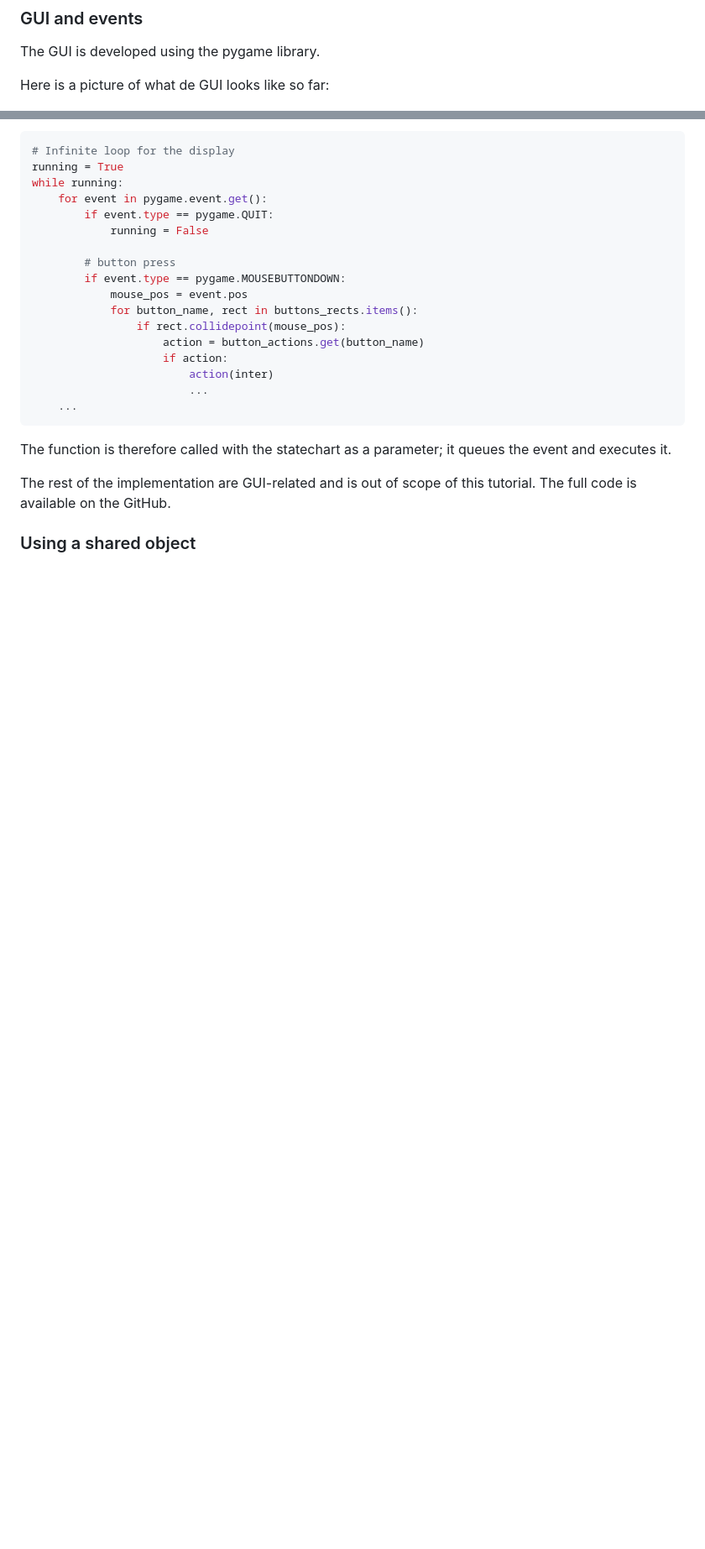
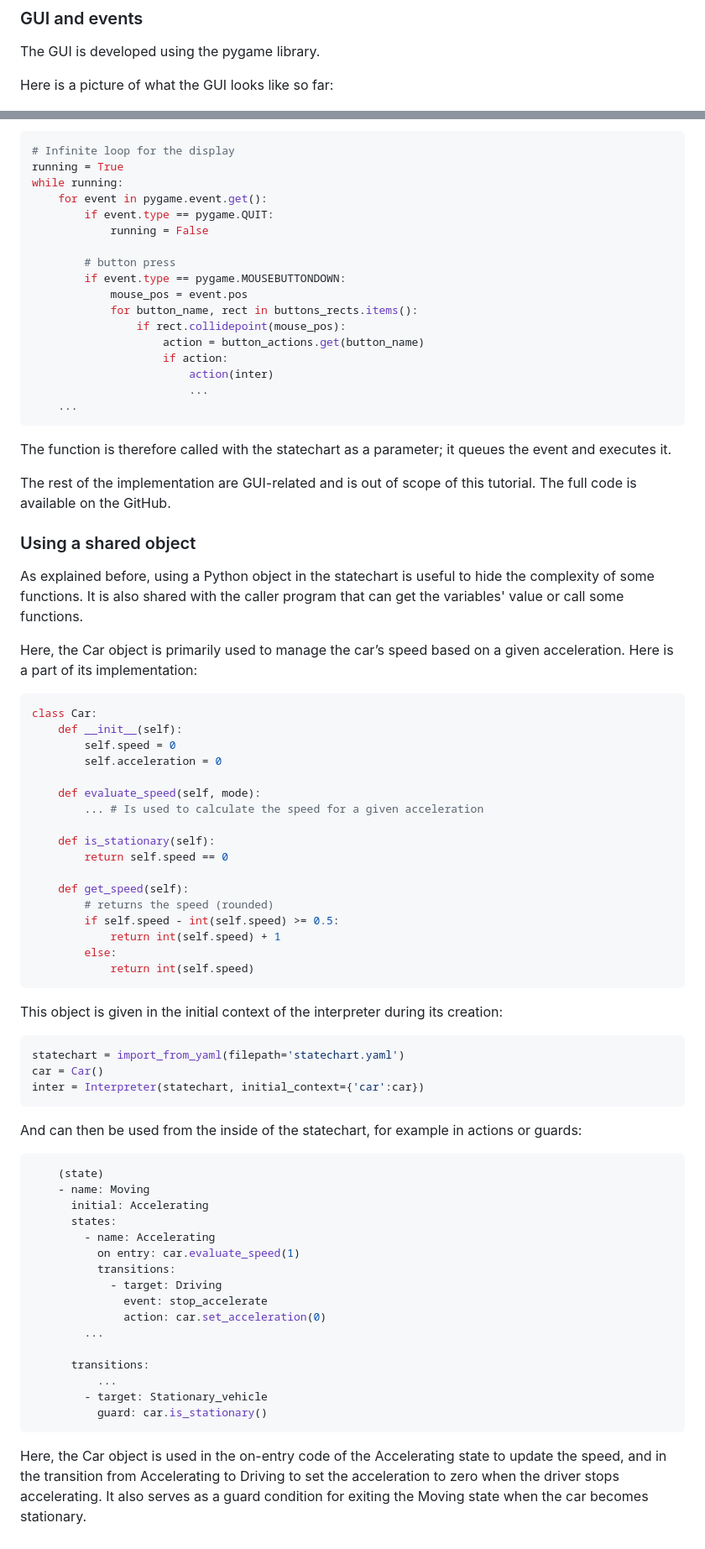
Before and after one commit to University-of-Mons/sismic-tutorial, a Markdown page: sismic-tutorial.md, 2 parts joined by grey strips. Shown at 84% size. Rendered like a GitHub page; blank space fills up the shorter version.

Commit message:
Added shared object

````diff
--- a/sismic-tutorial.md
+++ b/sismic-tutorial.md
@@ -485,7 +486,7 @@ thread.start()
 
 The GUI is developed using the pygame library.
 
-Here is a picture of what de GUI looks like so far:
+Here is a picture of what the GUI looks like so far:
 
 <p align="center">
   <img src="figures/gui.png">
@@ -549,3 +550,56 @@ The function is therefore called with the statechart as a parameter; it queues t
 The rest of the implementation are GUI-related and is out of scope of this tutorial. The full code is available on the GitHub.
 
 ### Using a shared object
+
+As explained before, using a Python object in the statechart is useful to hide the complexity of some functions. It is also shared with the caller program that can get the variables' value or call some functions.
+
+Here, the Car object is primarily used to manage the car’s speed based on a given acceleration. Here is a part of its implementation:
+
+```py
+class Car:
+    def __init__(self):
+        self.speed = 0
+        self.acceleration = 0
+
+    def evaluate_speed(self, mode):
+        ... # Is used to calculate the speed for a given acceleration
+
+    def is_stationary(self):
+        return self.speed == 0
+
+    def get_speed(self):
+        # returns the speed (rounded)
+        if self.speed - int(self.speed) >= 0.5:
+            return int(self.speed) + 1
+        else:
+            return int(self.speed)
+```
+
+This object is given in the initial context of the interpreter during its creation:
+```py
+statechart = import_from_yaml(filepath='statechart.yaml')
+car = Car()
+inter = Interpreter(statechart, initial_context={'car':car})
+```
+
+And can then be used from the inside of the statechart, for example in actions or guards:
+```yaml
+    (state)
+    - name: Moving
+      initial: Accelerating
+      states:
+        - name: Accelerating
+          on entry: car.evaluate_speed(1)
+          transitions:
+            - target: Driving
+              event: stop_accelerate
+              action: car.set_acceleration(0)
+        ...
+
+      transitions:
+          ...
+        - target: Stationary_vehicle
+          guard: car.is_stationary()
+```
+
+Here, the Car object is used in the on-entry code of the Accelerating state to update the speed, and in the transition from Accelerating to Driving to set the acceleration to zero when the driver stops accelerating. It also serves as a guard condition for exiting the Moving state when the car becomes stationary.
````
Also changed, not shown: other parts of sismic-tutorial.md (+3 -2 lines).
